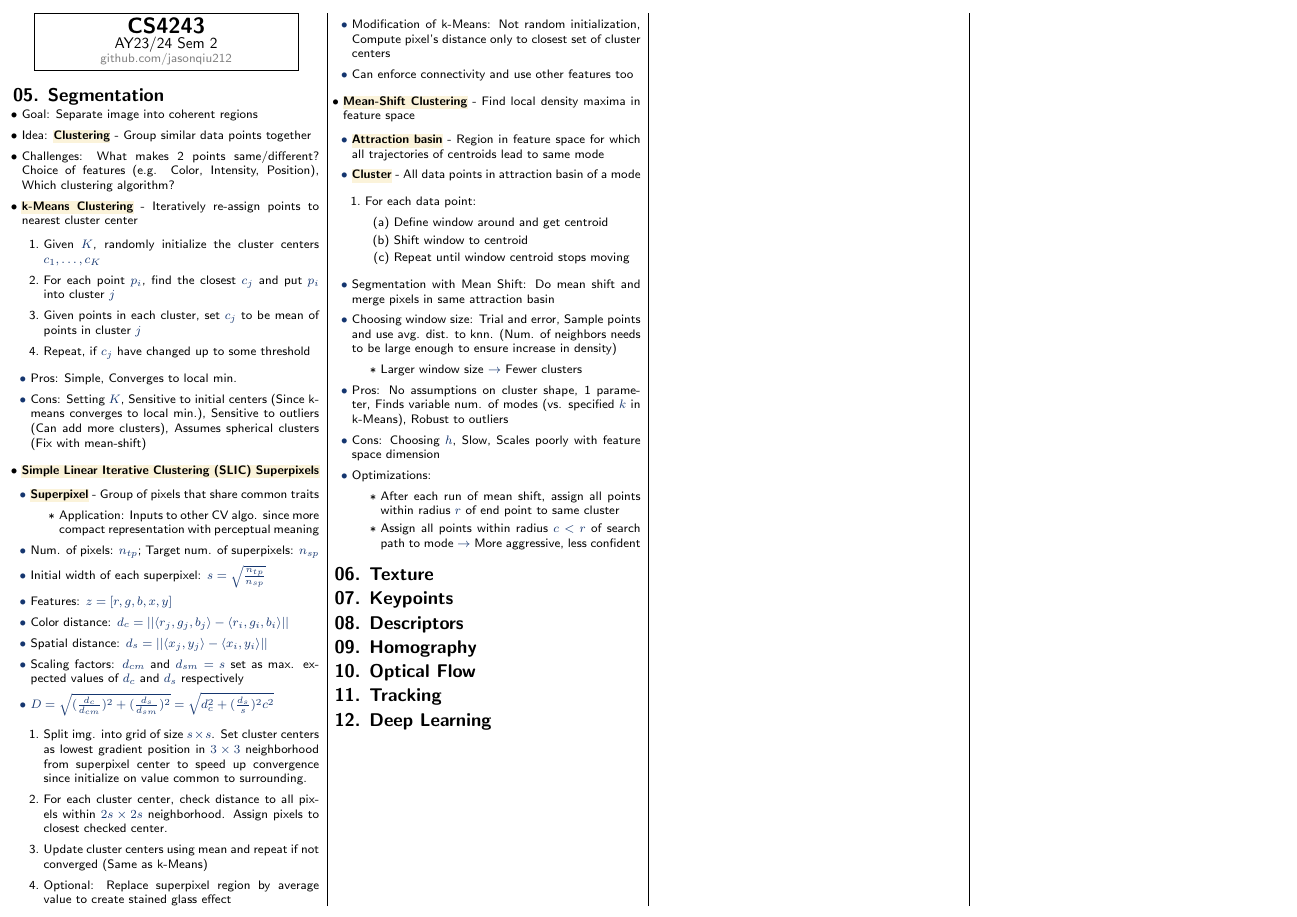
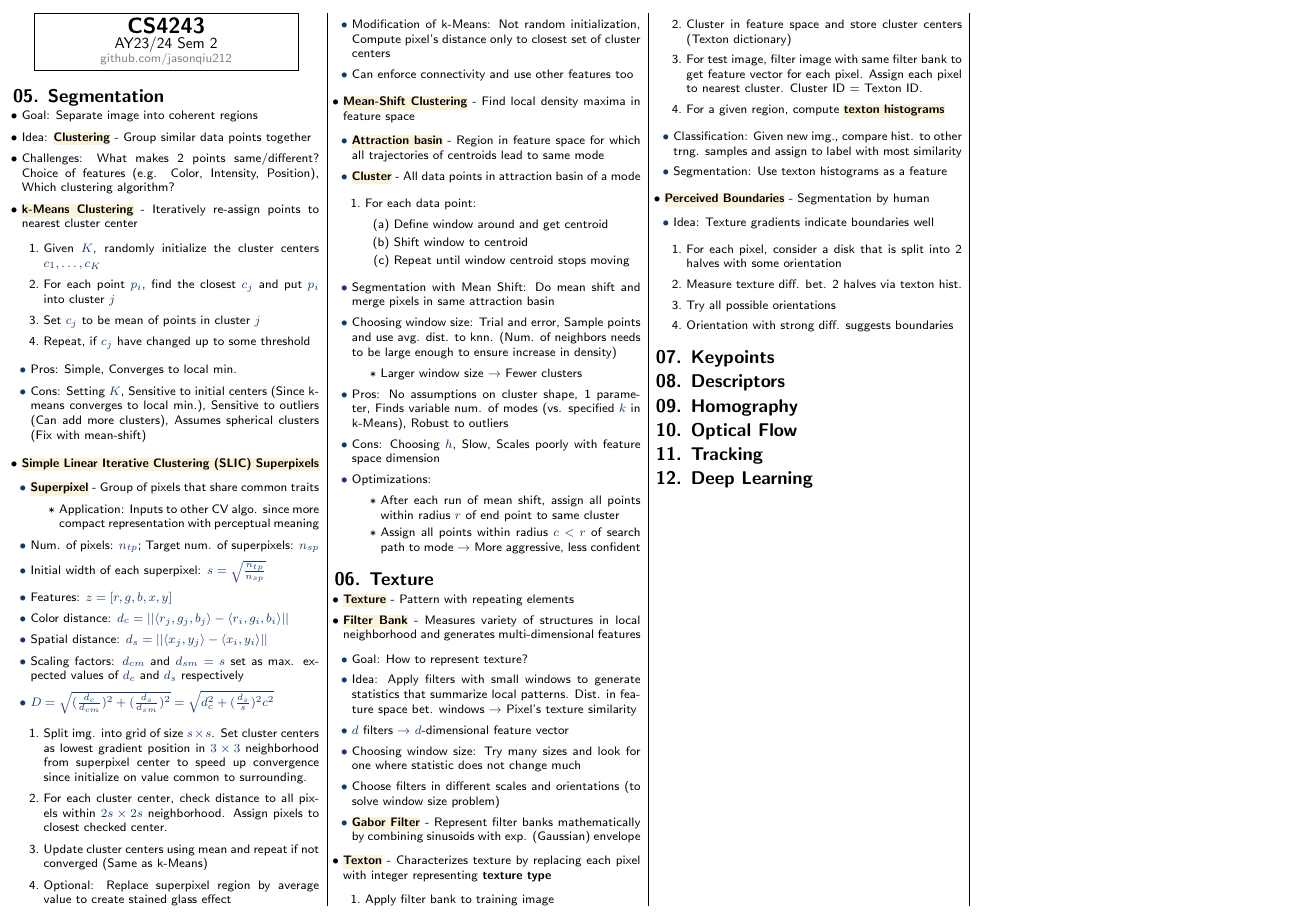
Before and after one commit to jasonqiu212/nus-cheatsheets, a LaTeX document (CS4243/cs4243-final-cheatsheet.tex): the whole page. Compiled offline with pdfLaTeX.

Commit message:
CS4243: add texture

```diff
--- a/CS4243/cs4243-final-cheatsheet.tex
+++ b/CS4243/cs4243-final-cheatsheet.tex
@@ -104,7 +104,7 @@
     \begin{enumerate}
         \item Given $K$, randomly initialize the cluster centers $c_1, \ldots, c_K$
         \item For each point $p_i$, find the closest $c_j$ and put $p_i$ into cluster $j$
-        \item Given points in each cluster, set $c_j$ to be mean of points in cluster $j$
+        \item Set $c_j$ to be mean of points in cluster $j$
         \item Repeat, if $c_j$ have changed up to some threshold
     \end{enumerate}
     \begin{itemize}
@@ -165,6 +165,41 @@
 \end{itemize}
 
 \section{06. Texture}
+
+\begin{itemize}
+    \item \keyword{Texture}{Pattern with repeating elements}
+    \item \keyword{Filter Bank}{Measures variety of structures in local neighborhood and generates multi-dimensional features}
+    \begin{itemize}
+        \item Goal: How to represent texture?
+        \item Idea: Apply filters with small windows to generate statistics that summarize local patterns. Dist. in feature space bet. windows $\rightarrow$ Pixel's texture similarity
+        \item $d$ filters $\rightarrow$ $d$-dimensional feature vector
+        \item Choosing window size: Try many sizes and look for one where statistic does not change much
+        \item Choose filters in different scales and orientations (to solve window size problem)
+        \item \keyword{Gabor Filter}{Represent filter banks mathematically by combining sinusoids with exp. (Gaussian) envelope}
+    \end{itemize}
+    \item \keyword{Texton}{Characterizes texture by replacing each pixel with integer representing \textbf{texture type}}
+    \begin{enumerate}
+        \item Apply filter bank to training image
+        \item Cluster in feature space and store cluster centers (Texton dictionary)
+        \item For test image, filter image with same filter bank to get feature vector for each pixel. Assign each pixel to nearest cluster. Cluster ID = Texton ID.
+        \item For a given region, compute \ilkeyword{texton histograms}
+    \end{enumerate}
+    \begin{itemize}
+        \item Classification: Given new img., compare hist. to other trng. samples and assign to label with most similarity
+        \item Segmentation: Use texton histograms as a feature
+    \end{itemize}
+    \item \keyword{Perceived Boundaries}{Segmentation by human}
+    \begin{itemize}
+        \item Idea: Texture gradients indicate boundaries well
+    \end{itemize}
+    \begin{enumerate}
+        \item For each pixel, consider a disk that is split into 2 halves with some orientation
+        \item Measure texture diff. bet. 2 halves via texton hist.
+        \item Try all possible orientations
+        \item Orientation with strong diff. suggests boundaries
+    \end{enumerate}
+\end{itemize}
+
 \section{07. Keypoints}
 \section{08. Descriptors}
 \section{09. Homography}
```
Also changed, not shown: CS4243/cs4243-final-cheatsheet.pdf.
